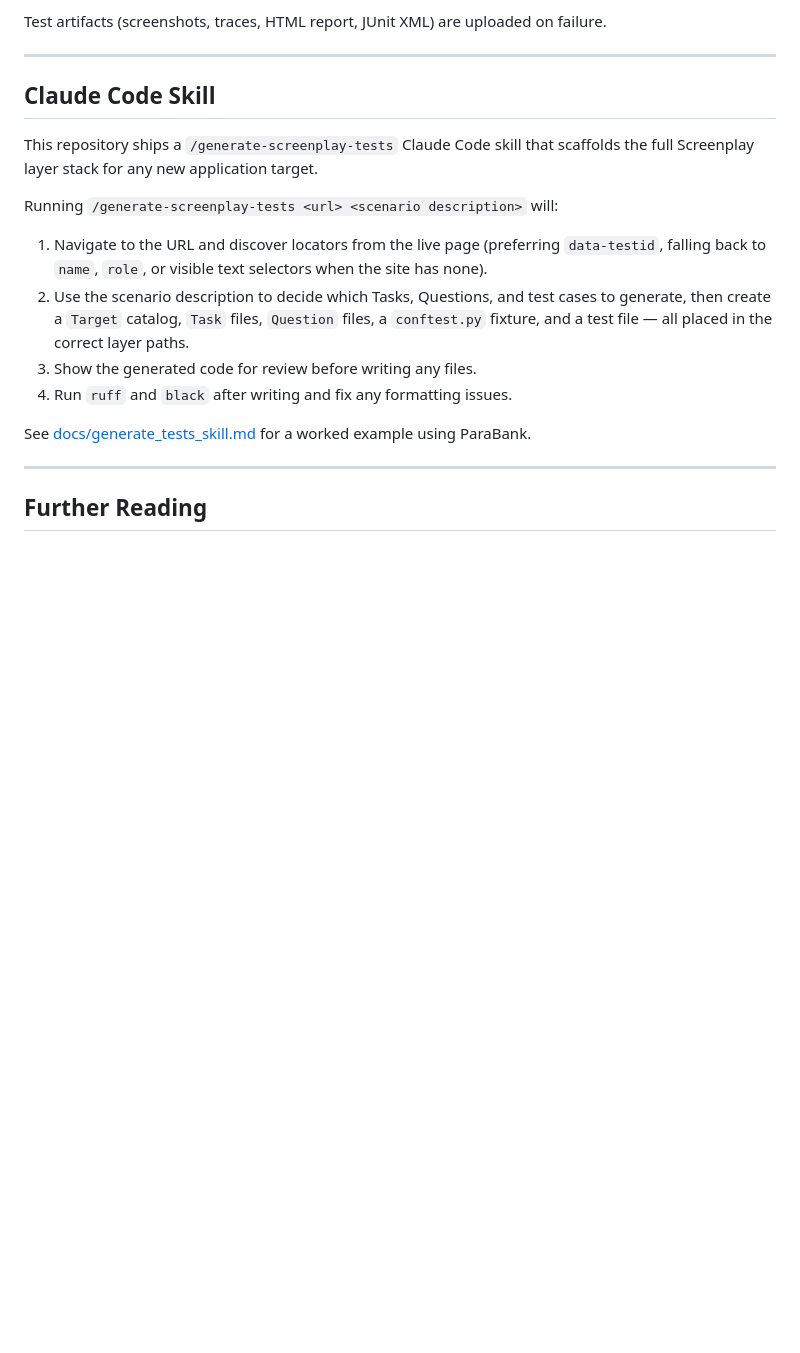
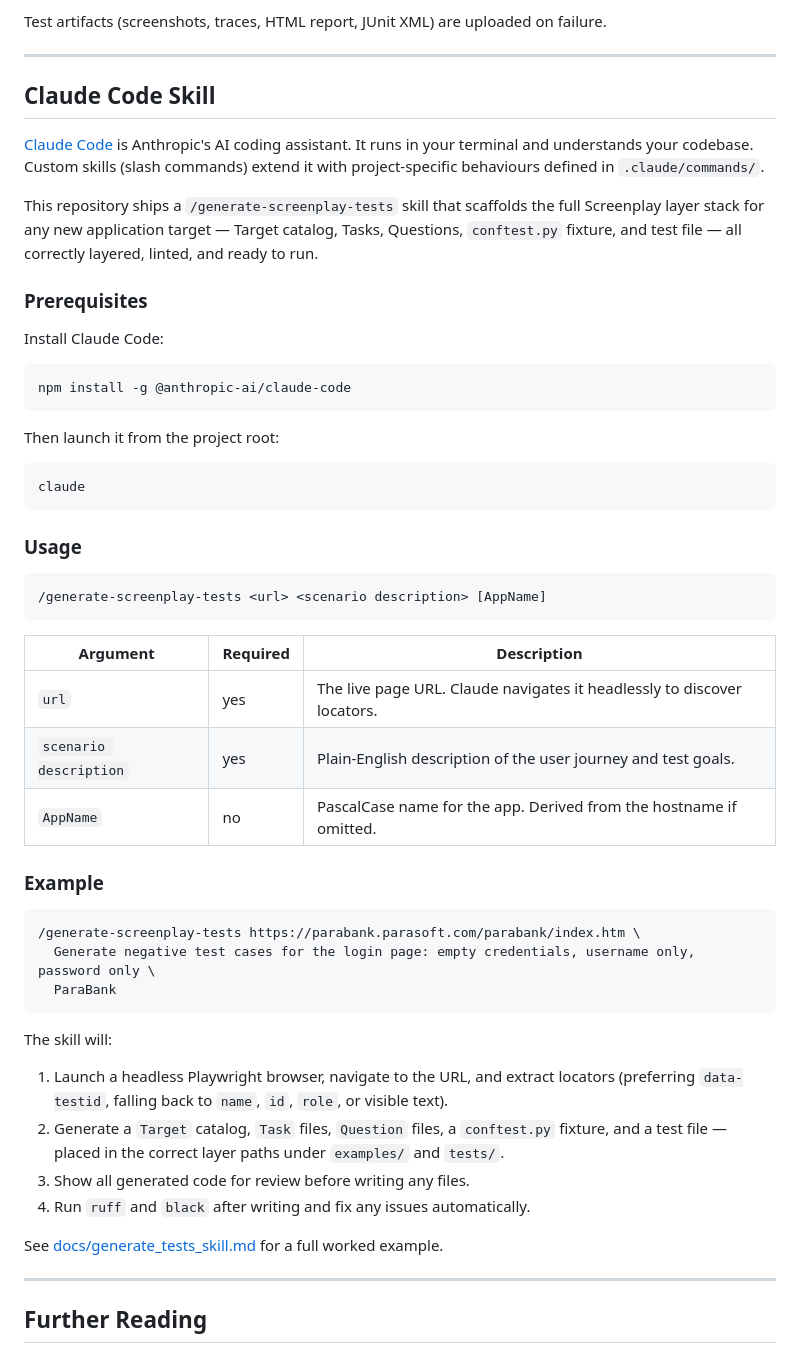
Before and after one commit to stansiris/playwright-pytest-screenplay-framework, a Markdown page: README.md, the part around the change. Drawn GitHub-style; blank space fills up the shorter version.

Commit message:
Expand Claude Code Skill section in README with usage docs and example
Co-Authored-By: Claude Sonnet 4.6 <noreply@anthropic.com>

````diff
--- a/README.md
+++ b/README.md
@@ -324,16 +324,58 @@ Test artifacts (screenshots, traces, HTML report, JUnit XML) are uploaded on fai
 
 ## Claude Code Skill
 
-This repository ships a `/generate-screenplay-tests` Claude Code skill that scaffolds the full Screenplay layer stack for any new application target.
+[Claude Code](https://claude.ai/code) is Anthropic's AI coding assistant. It runs in your
+terminal and understands your codebase. Custom skills (slash commands) extend it with
+project-specific behaviours defined in `.claude/commands/`.
 
-Running `/generate-screenplay-tests <url> <scenario description>` will:
+This repository ships a `/generate-screenplay-tests` skill that scaffolds the full
+Screenplay layer stack for any new application target — Target catalog, Tasks, Questions,
+`conftest.py` fixture, and test file — all correctly layered, linted, and ready to run.
 
-1. Navigate to the URL and discover locators from the live page (preferring `data-testid`, falling back to `name`, `role`, or visible text selectors when the site has none).
-2. Use the scenario description to decide which Tasks, Questions, and test cases to generate, then create a `Target` catalog, `Task` files, `Question` files, a `conftest.py` fixture, and a test file — all placed in the correct layer paths.
-3. Show the generated code for review before writing any files.
-4. Run `ruff` and `black` after writing and fix any formatting issues.
+### Prerequisites
 
-See [docs/generate_tests_skill.md](docs/generate_tests_skill.md) for a worked example using ParaBank.
+Install Claude Code:
+
+```bash
+npm install -g @anthropic-ai/claude-code
+```
+
+Then launch it from the project root:
+
+```bash
+claude
+```
+
+### Usage
+
+```
+/generate-screenplay-tests <url> <scenario description> [AppName]
+```
+
+| Argument | Required | Description |
+|---|---|---|
+| `url` | yes | The live page URL. Claude navigates it headlessly to discover locators. |
+| `scenario description` | yes | Plain-English description of the user journey and test goals. |
+| `AppName` | no | PascalCase name for the app. Derived from the hostname if omitted. |
+
+### Example
+
+```
+/generate-screenplay-tests https://parabank.parasoft.com/parabank/index.htm \
+  Generate negative test cases for the login page: empty credentials, username only, password only \
+  ParaBank
+```
+
+The skill will:
+
+1. Launch a headless Playwright browser, navigate to the URL, and extract locators
+   (preferring `data-testid`, falling back to `name`, `id`, `role`, or visible text).
+2. Generate a `Target` catalog, `Task` files, `Question` files, a `conftest.py` fixture,
+   and a test file — placed in the correct layer paths under `examples/` and `tests/`.
+3. Show all generated code for review before writing any files.
+4. Run `ruff` and `black` after writing and fix any issues automatically.
+
+See [docs/generate_tests_skill.md](docs/generate_tests_skill.md) for a full worked example.
 
 ---
 
````
